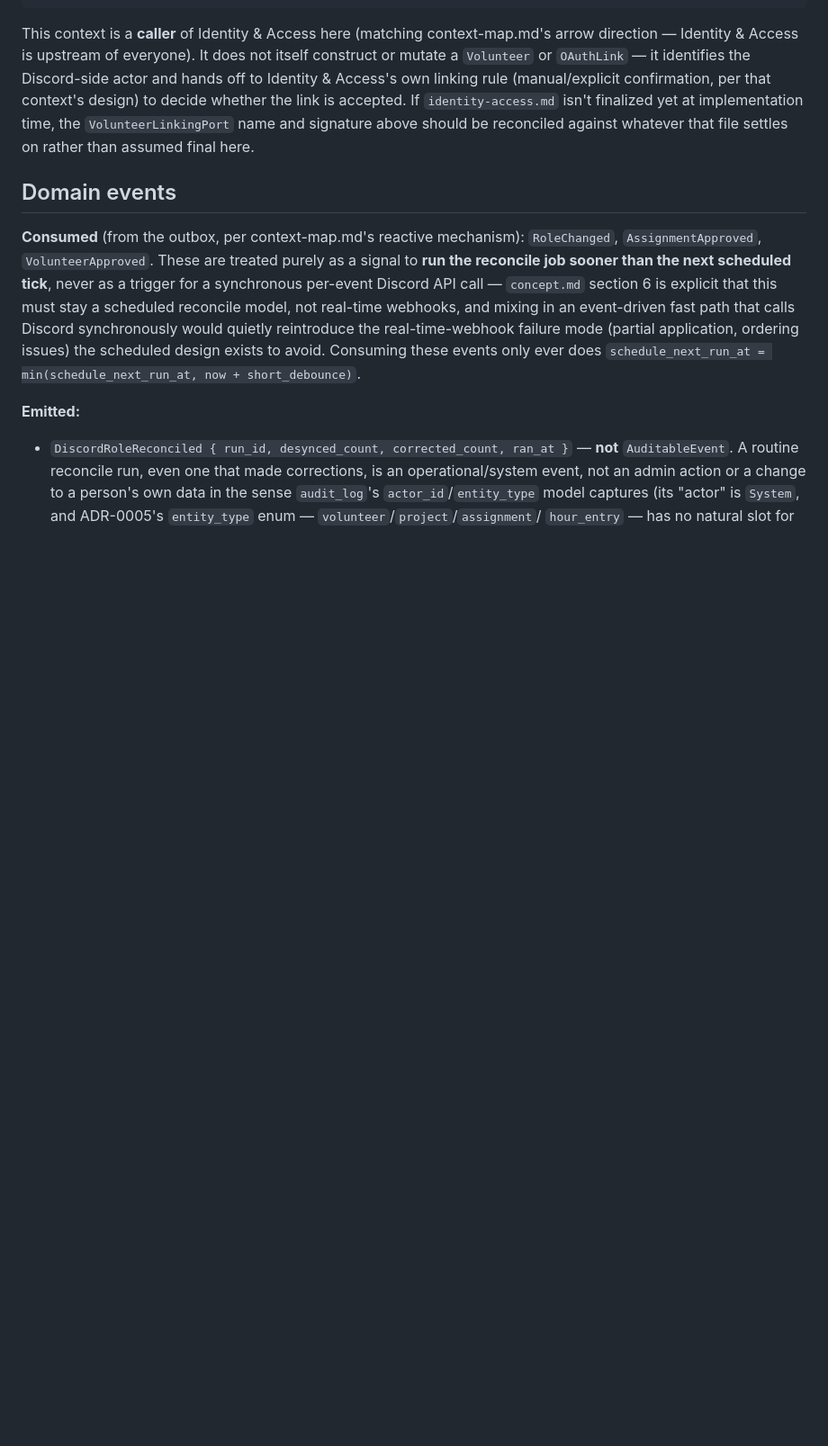
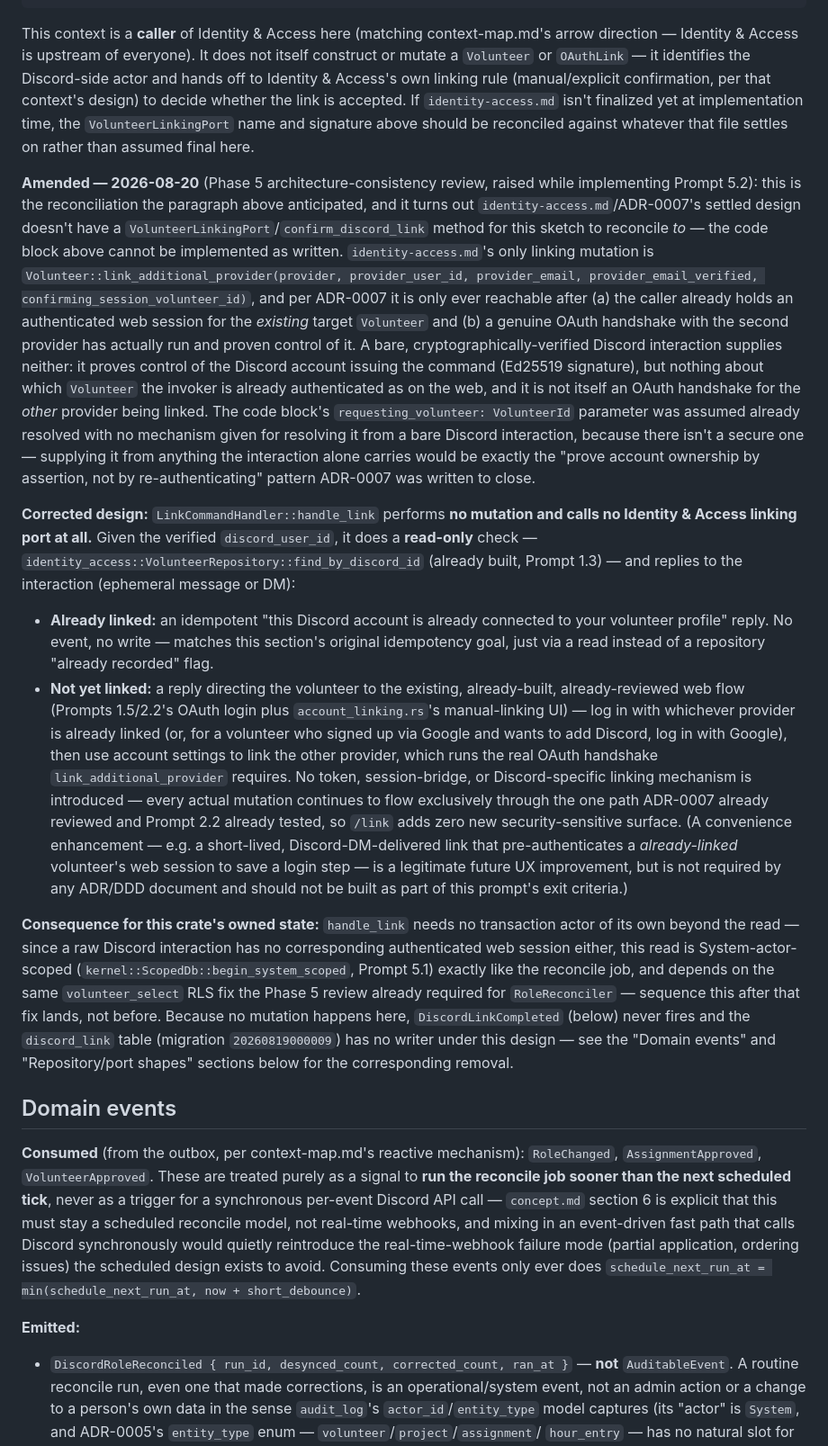
Before and after one commit to agenticsorg/volunteer-portal, a Markdown page: .plans/ddd/discord-integration.md, the part around one of its changes. Shown at 90% size. Drawn GitHub-style; blank space fills up the shorter version.

```diff
--- a/.plans/ddd/discord-integration.md
+++ b/.plans/ddd/discord-integration.md
@@ -169,6 +169,68 @@ that context's design) to decide whether the link is accepted. If
 `VolunteerLinkingPort` name and signature above should be reconciled
 against whatever that file settles on rather than assumed final here.
 
+**Amended — 2026-08-20** (Phase 5 architecture-consistency review, raised
+while implementing Prompt 5.2): this is the reconciliation the paragraph
+above anticipated, and it turns out `identity-access.md`/ADR-0007's
+settled design doesn't have a `VolunteerLinkingPort`/`confirm_discord_link`
+method for this sketch to reconcile *to* — the code block above cannot be
+implemented as written. `identity-access.md`'s only linking mutation is
+`Volunteer::link_additional_provider(provider, provider_user_id,
+provider_email, provider_email_verified, confirming_session_volunteer_id)`,
+and per ADR-0007 it is only ever reachable after (a) the caller already
+holds an authenticated web session for the *existing* target `Volunteer`
+and (b) a genuine OAuth handshake with the second provider has actually
+run and proven control of it. A bare, cryptographically-verified Discord
+interaction supplies neither: it proves control of the Discord account
+issuing the command (Ed25519 signature), but nothing about which
+`Volunteer` the invoker is already authenticated as on the web, and it is
+not itself an OAuth handshake for the *other* provider being linked. The
+code block's `requesting_volunteer: VolunteerId` parameter was assumed
+already resolved with no mechanism given for resolving it from a bare
+Discord interaction, because there isn't a secure one — supplying it from
+anything the interaction alone carries would be exactly the "prove
+account ownership by assertion, not by re-authenticating" pattern ADR-0007
+was written to close.
+
+**Corrected design:** `LinkCommandHandler::handle_link` performs **no
+mutation and calls no Identity & Access linking port at all.** Given the
+verified `discord_user_id`, it does a **read-only** check —
+`identity_access::VolunteerRepository::find_by_discord_id` (already
+built, Prompt 1.3) — and replies to the interaction (ephemeral message or
+DM):
+- **Already linked:** an idempotent "this Discord account is already
+  connected to your volunteer profile" reply. No event, no write —
+  matches this section's original idempotency goal, just via a read
+  instead of a repository "already recorded" flag.
+- **Not yet linked:** a reply directing the volunteer to the existing,
+  already-built, already-reviewed web flow (Prompts 1.5/2.2's OAuth login
+  plus `account_linking.rs`'s manual-linking UI) — log in with whichever
+  provider is already linked (or, for a volunteer who signed up via
+  Google and wants to add Discord, log in with Google), then use account
+  settings to link the other provider, which runs the real OAuth
+  handshake `link_additional_provider` requires. No token, session-bridge,
+  or Discord-specific linking mechanism is introduced — every actual
+  mutation continues to flow exclusively through the one path ADR-0007
+  already reviewed and Prompt 2.2 already tested, so `/link` adds zero new
+  security-sensitive surface. (A convenience enhancement — e.g. a
+  short-lived, Discord-DM-delivered link that pre-authenticates a
+  *already-linked* volunteer's web session to save a login step — is a
+  legitimate future UX improvement, but is not required by any ADR/DDD
+  document and should not be built as part of this prompt's exit
+  criteria.)
+
+**Consequence for this crate's owned state:** `handle_link` needs no
+transaction actor of its own beyond the read — since a raw Discord
+interaction has no corresponding authenticated web session either, this
+read is System-actor-scoped (`kernel::ScopedDb::begin_system_scoped`,
+Prompt 5.1) exactly like the reconcile job, and depends on the same
+`volunteer_select` RLS fix the Phase 5 review already required for
+`RoleReconciler` — sequence this after that fix lands, not before.
+Because no mutation happens here, `DiscordLinkCompleted` (below) never
+fires and the `discord_link` table (migration `20260819000009`) has no
+writer under this design — see the "Domain events" and "Repository/port
+shapes" sections below for the corresponding removal.
+
 ## Domain events
 
 **Consumed** (from the outbox, per context-map.md's reactive mechanism):
```
Also changed, not shown: other parts of .plans/ddd/discord-integration.md (+27 -28 lines), .plans/ddd/compliance-audit.md (+18 -1 lines).
